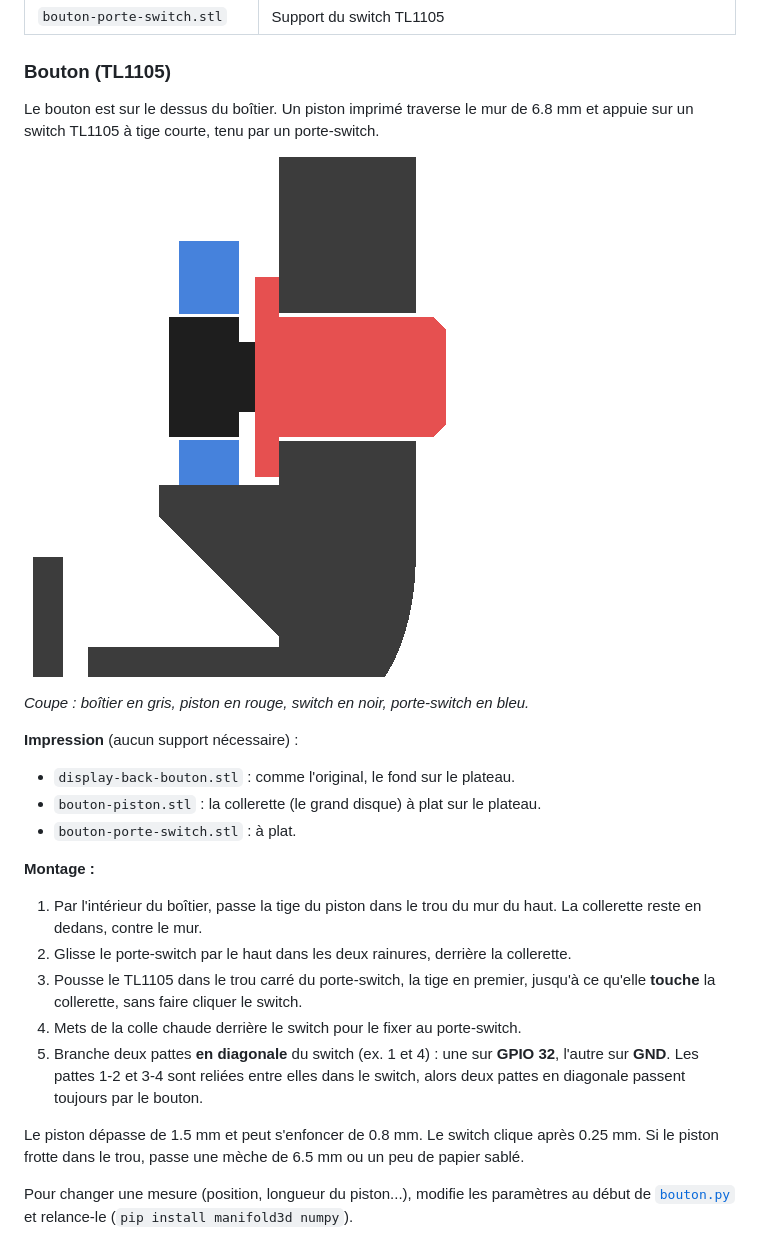
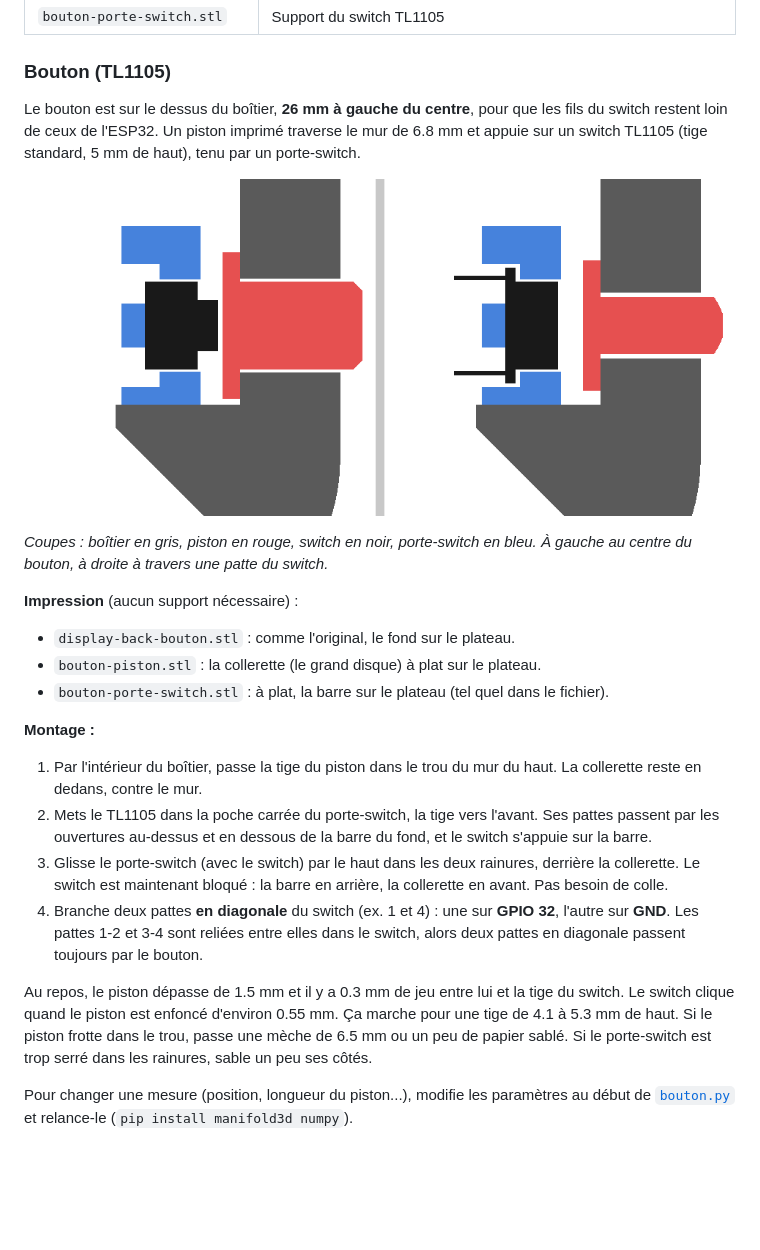
Before and after one commit to tristanhamel06/remotedisplayesp32, a Markdown page: README.md, the part around the change. Rendered like a GitHub page; pictures changed too: docs/bouton-coupe.png; blank space fills up the shorter version.

```diff
--- a/README.md
+++ b/README.md
@@ -109,25 +109,24 @@ Les fichiers sont dans [`hardware/boitier/`](hardware/boitier/) :
 
 ### Bouton (TL1105)
 
-Le bouton est sur le dessus du boîtier. Un piston imprimé traverse le mur de 6.8 mm et appuie sur un switch TL1105 à tige courte, tenu par un porte-switch.
+Le bouton est sur le dessus du boîtier, **26 mm à gauche du centre**, pour que les fils du switch restent loin de ceux de l'ESP32. Un piston imprimé traverse le mur de 6.8 mm et appuie sur un switch TL1105 (tige standard, 5 mm de haut), tenu par un porte-switch.
 
 ![Coupe du bouton](docs/bouton-coupe.png)
 
-*Coupe : boîtier en gris, piston en rouge, switch en noir, porte-switch en bleu.*
+*Coupes : boîtier en gris, piston en rouge, switch en noir, porte-switch en bleu. À gauche au centre du bouton, à droite à travers une patte du switch.*
 
 **Impression** (aucun support nécessaire) :
 - `display-back-bouton.stl` : comme l'original, le fond sur le plateau.
 - `bouton-piston.stl` : la collerette (le grand disque) à plat sur le plateau.
-- `bouton-porte-switch.stl` : à plat.
+- `bouton-porte-switch.stl` : à plat, la barre sur le plateau (tel quel dans le fichier).
 
 **Montage :**
 1. Par l'intérieur du boîtier, passe la tige du piston dans le trou du mur du haut. La collerette reste en dedans, contre le mur.
-2. Glisse le porte-switch par le haut dans les deux rainures, derrière la collerette.
-3. Pousse le TL1105 dans le trou carré du porte-switch, la tige en premier, jusqu'à ce qu'elle **touche** la collerette, sans faire cliquer le switch.
-4. Mets de la colle chaude derrière le switch pour le fixer au porte-switch.
-5. Branche deux pattes **en diagonale** du switch (ex. 1 et 4) : une sur **GPIO 32**, l'autre sur **GND**. Les pattes 1-2 et 3-4 sont reliées entre elles dans le switch, alors deux pattes en diagonale passent toujours par le bouton.
+2. Mets le TL1105 dans la poche carrée du porte-switch, la tige vers l'avant. Ses pattes passent par les ouvertures au-dessus et en dessous de la barre du fond, et le switch s'appuie sur la barre.
+3. Glisse le porte-switch (avec le switch) par le haut dans les deux rainures, derrière la collerette. Le switch est maintenant bloqué : la barre en arrière, la collerette en avant. Pas besoin de colle.
+4. Branche deux pattes **en diagonale** du switch (ex. 1 et 4) : une sur **GPIO 32**, l'autre sur **GND**. Les pattes 1-2 et 3-4 sont reliées entre elles dans le switch, alors deux pattes en diagonale passent toujours par le bouton.
 
-Le piston dépasse de 1.5 mm et peut s'enfoncer de 0.8 mm. Le switch clique après 0.25 mm. Si le piston frotte dans le trou, passe une mèche de 6.5 mm ou un peu de papier sablé.
+Au repos, le piston dépasse de 1.5 mm et il y a 0.3 mm de jeu entre lui et la tige du switch. Le switch clique quand le piston est enfoncé d'environ 0.55 mm. Ça marche pour une tige de 4.1 à 5.3 mm de haut. Si le piston frotte dans le trou, passe une mèche de 6.5 mm ou un peu de papier sablé. Si le porte-switch est trop serré dans les rainures, sable un peu ses côtés.
 
 Pour changer une mesure (position, longueur du piston...), modifie les paramètres au début de [`bouton.py`](hardware/boitier/bouton.py) et relance-le (`pip install manifold3d numpy`).
 
```
Also changed, not shown: hardware/boitier/LICENSE.md (+1 -1 lines), 3 other files.
